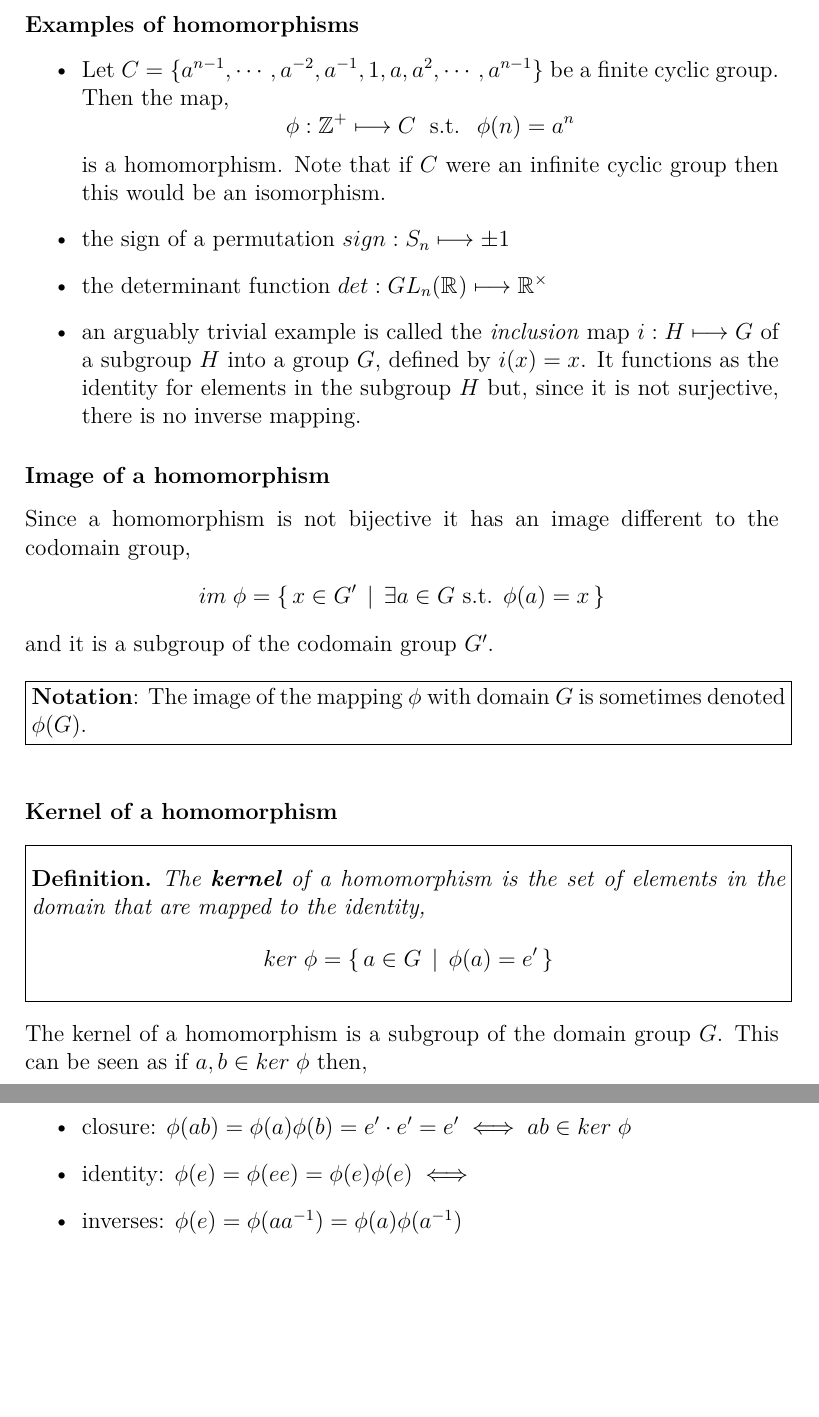
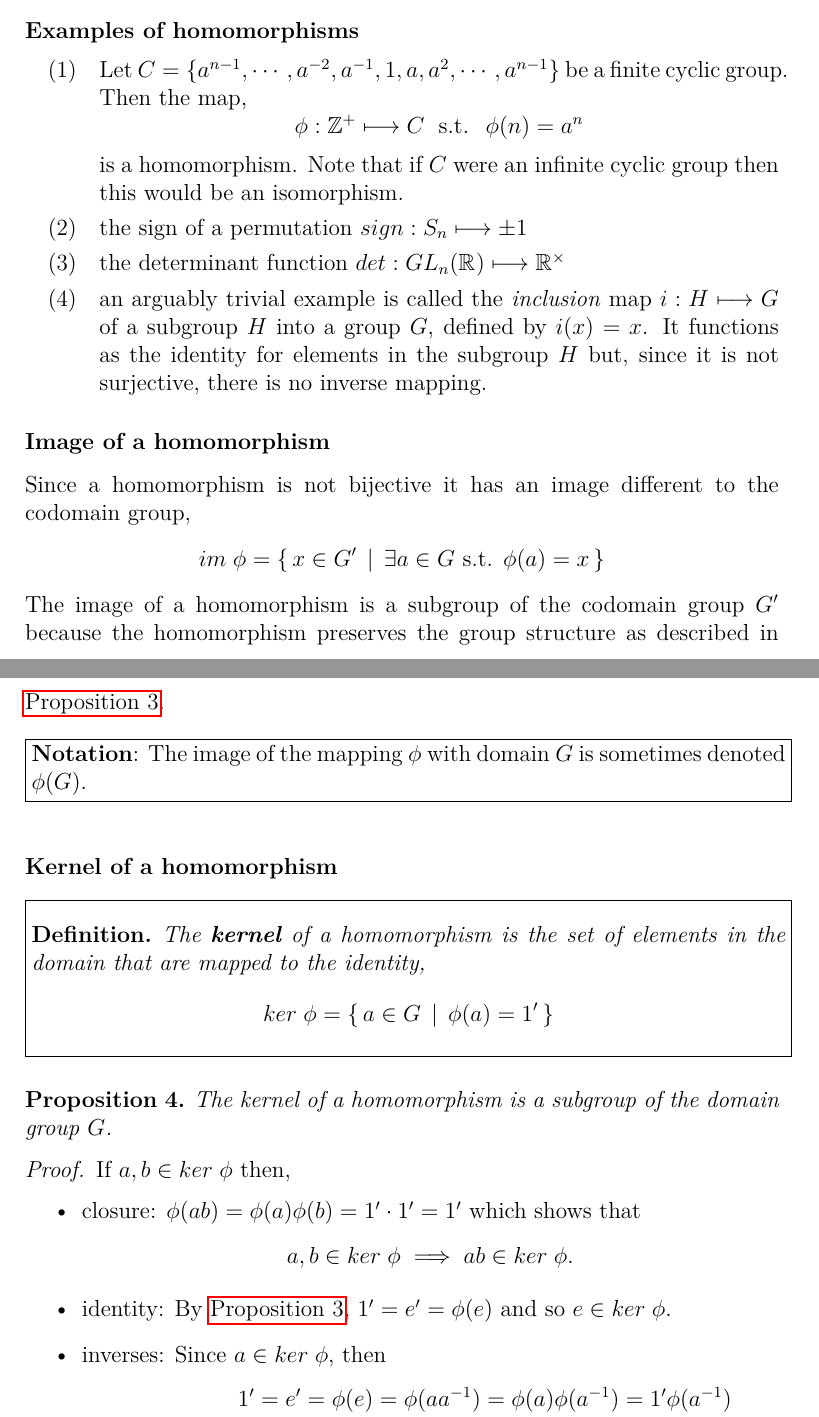
Before and after one commit to mcopeland2001/maths-notes, a LaTeX document (Abstract Algebra.tex): two parts of pages 14 and 15 of 17 before the commit and two parts of pages 14 and 15 of 18 after it, joined at a grey line, cut so that both start at the same text, the shorter picture padded with empty space. Compiled offline with pdfLaTeX.

Commit message:
Homomorphisms (still incomplete)

```diff
--- a/Abstract Algebra.tex
+++ b/Abstract Algebra.tex
@@ -356,34 +367,81 @@
 		So, the difference between a \textit{homomorphism} and a \textit{isomorphism} is that the latter is bijective whereas the former is not. As a result, a \textit{homomorphism} may be one-way only.
 
 		\paragraph{Examples of homomorphisms}
-		\begin{itemize}
-			\item{
-				Let $C = \{ a^{n-1}, \cdots, a^{-2}, a^{-1}, 1, a, a^2, \cdots, a^{n-1} \}$ be a finite cyclic group. Then the map,
+		\begin{exe}
+			\ex {	Let $C = \{ a^{n-1}, \cdots, a^{-2}, a^{-1}, 1, a, a^2, \cdots, a^{n-1} \}$ be a finite cyclic group. Then the map,
 				\[ \phi : \Z{+} \longmapsto C \; \suchthat \; \phi(n) = a^n \]
-				is a homomorphism. Note that if $C$ were an infinite cyclic group then this would be an isomorphism.
-			}
-			\item{the sign of a permutation $sign : S_n \longmapsto {\pm1}$}
-			\item{the determinant function $det : GL_n(\R{}) \longmapsto \R{\times}$}
-			\item{an arguably trivial example is called the \textit{inclusion} map $i : H \longmapsto G$ of a subgroup $H$ into a group $G$, defined by $i(x) = x$. It functions as the identity for elements in the subgroup $H$ but, since it is not surjective, there is no inverse mapping.}
-		\end{itemize}
+				is a homomorphism. Note that if $C$ were an infinite cyclic group then this would be an isomorphism. }\label{ex_finite_cyclic_group}
+			\ex {the sign of a permutation $ sign : S_n \longmapsto {\pm1} $}\label{ex_sign_permutation}
+			\ex {the determinant function $ det : GL_n(\R{}) \longmapsto \R{\times} $}\label{ex_determinant}
+			\ex {an arguably trivial example is called the \textit{inclusion} map $i : H \longmapsto G$ of a subgroup $H$ into a group $G$, defined by $i(x) = x$. It functions as the identity for elements in the subgroup $H$ but, since it is not surjective, there is no inverse mapping.}\label{ex_inclusion_map}
+		\end{exe}
+
+
 
 		\subsubsection{Image of a homomorphism}
 		Since a homomorphism is not bijective it has an image different to the codomain group,
 		\[ im \; \phi = \setc{x \in G'}{\exists a \in G \suchthat \phi(a) = x} \]
-		and it is a subgroup of the codomain group $G'$.\\\\
+		The image of a homomorphism is a subgroup of the codomain group $G'$ because the homomorphism preserves the group structure as described in \autoref{prop:isomorphism_preserves_structure}.\\\\
 		\notation{The image of the mapping $\phi$ with domain $G$ is sometimes denoted $\phi(G)$.}
 
 		\subsubsection{Kernel of a homomorphism}
 		\boxeddefinition{The \textbf{kernel} of a homomorphism is the set of elements in the domain that are mapped to the identity,
-			\[ ker \; \phi = \setc{a \in G}{\phi(a) = e'} \]
+			\[ ker \; \phi = \setc{a \in G}{\phi(a) = 1'} \]
 		}
-		The kernel of a homomorphism is a subgroup of the domain group $G$. This can be seen as if $a,b \in ker \; \phi$ then,
 
-		\begin{itemize}
-			\item{closure: $ \phi(ab) = \phi(a)\phi(b) = e' \cdot e' = e' \iff ab \in ker \; \phi $ }
-			\item{identity: $ \phi(e) = \phi(ee) = \phi(e)\phi(e) \iff  $ }
-			\item{inverses: $ \phi(e) = \phi(a\inv{a}) = \phi(a)\phi(\inv{a})  $}
-		\end{itemize}
+		\labeledProposition{The kernel of a homomorphism is a subgroup of the domain group $G$.}{homomorphism_kernel_subgroup}
+		\begin{proof}
+			If $a,b \in ker \; \phi$ then,
+			\begin{itemize}
+				\item{closure: $ \phi(ab) = \phi(a)\phi(b) = 1' \cdot 1' = 1' $ which shows that
+					\[ a,b \in ker \; \phi \implies ab \in ker \; \phi. \] }
+				\item{identity: By \autoref{prop:isomorphism_preserves_structure}, $ 1' = e' = \phi(e) $ and so $e \in ker \; \phi $.}
+				\item{inverses: Since $ a \in ker \; \phi $, then
+					\begin{align*}
+					&&1' = e' &= \phi(e) = \phi(a\inv{a}) = \phi(a)\phi(\inv{a}) = 1'\phi(\inv{a}) \\
+					&\iff &1' &= \phi(\inv{a})
+					\end{align*}
+					so that $ a \in ker \; \phi \iff \inv{a} \in ker \; \phi $.}
+			\end{itemize}
+		\end{proof}
+
+		\subsubsection{Examples of Kernels of Homomorphisms}
+		\begin{exe}
+			\ex The determinant function \ref{ex_determinant}, $ det : GL_n(\R{}) \longmapsto \R{\times} $ - has a kernel,
+			\[ \setc{\text{real $n\times n$ matrices $A$}}{det \, A = 1}, \]
+			which is a subgroup of $GL_n(\R{})$ known as the \textit{special linear group} $SL_nn(\R{})$.
+			\label{ex_special_lin_group}
+			\ex The sign of a permutation \ref{ex_sign_permutation} has a kernel that is the set of \textit{even} permutations,
+			\[ A_n = \{\text{even permutations}\}, \]
+			which is a subgroup of the symmetric group $S_n$ and is known as the \textit{alternating group}, $A_n$.
+			\label{ex_alternating_group}
+			\ex The map from the additive group of integers to a finite cyclic group \ref{ex_finite_cyclic_group},
+			\[ \phi : \Z{+} \longmapsto C \; \suchthat \; \phi(n) = a^n \]
+			has the kernel,
+			\[ ker \; \phi = \setc{n \in \Z{+}}{a^n = 1} \]
+			which has been proven to be a subgroup in \autoref{prop:cyclic_powers_add_subgroup_integers}.
+			\label{ex_kernel_cyclic_powers}
+		\end{exe}
+
+		\bigskip
+		\subsubsection{Normal Subgroups}
+		\boxeddefinition{A subgroup $N$ of a group $G$ is called a \textbf{normal subgroup} if it has the property that,
+			\[ \forall \, a \in N, b \in G, \; ba\inv{b} \in N  \]
+			which is to say, that the conjugate by any element of $G$ of any element in $N$ is also in $N$.
+		}
+		\subsubsection{Examples of Normal Subgroups}
+		\begin{exe}
+			\ex{The kernel of a homomorphism is a normal subgroup because,
+				\begin{align*}
+					&& a \in ker \; \phi \iff \phi(a) &= 1 \\
+					&\implies & \phi(ba\inv{a}) &= \phi(a) \cdot 1 \cdot \phi(\inv{a}) \\
+					&\iff & \phi(ba\inv{a}) &= \phi(a)\inv{\phi(a)} &\sidecomment{using \autoref{prop:isomorphism_preserves_structure}} \\
+					&\iff & \phi(ba\inv{a}) &= 1.
+				\end{align*}
+				}\label{ex_kernel_homomorphism}
+				So $SL_n(\R{})$ \ref{ex_special_lin_group} is a normal subgroup of $GL_n(\R{})$ and $A_n$ \ref{ex_alternating_group} is a normal subgroup of the symmetric group $S_n$.
+		\end{exe}
+		Any subgroup of an abelian group is normal because when the composition law is commutative $ba = ab \iff ba\inv{b} = ab\inv{b} = a$
 	}
 
 
```
Also changed, not shown: MathsNotesBase.tex (+2 -0 lines), Abstract Algebra.tex (19 more changed lines).
